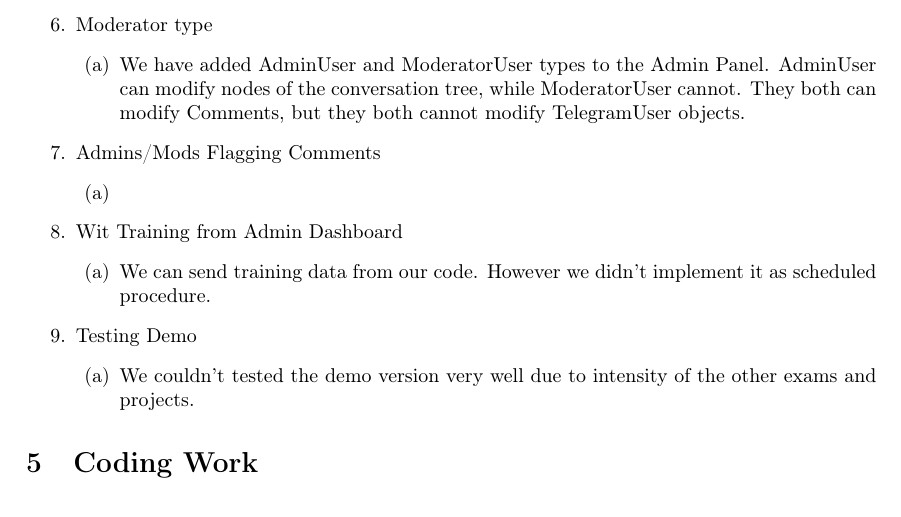
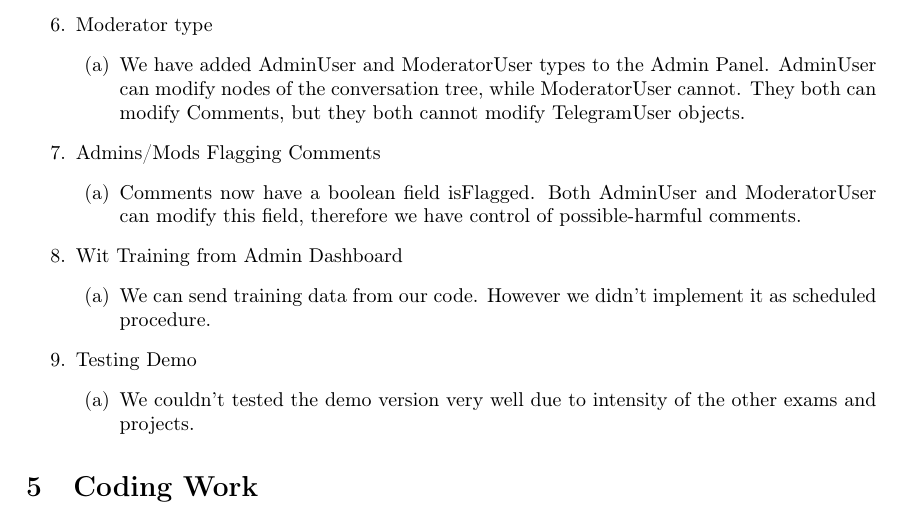
Before and after one commit to bounswe/bounswe2017group7, a LaTeX paper (project_report_2/main.tex): part of page 3 of 4, cut so that both start at the same text. Compiled offline with pdfLaTeX.

Commit message:
Added details for comment flags

```diff
--- a/project_report_2/main.tex
+++ b/project_report_2/main.tex
@@ -142,7 +142,7 @@ Wit Training from Admin Dashboard & Partially Delivered \\
  	\end{enumerate}
  	\item 	Admins/Mods Flagging Comments
  	\begin{enumerate}
- \item
+ \item  Comments now have a boolean field isFlagged. Both AdminUser and ModeratorUser can modify this field, therefore we have control of possible-harmful comments.
  	\end{enumerate}
  	\item	Wit Training from Admin Dashboard
  	\begin{enumerate}
```
Also changed, not shown: project_report_2/project_report_2.pdf, 2 other files.
